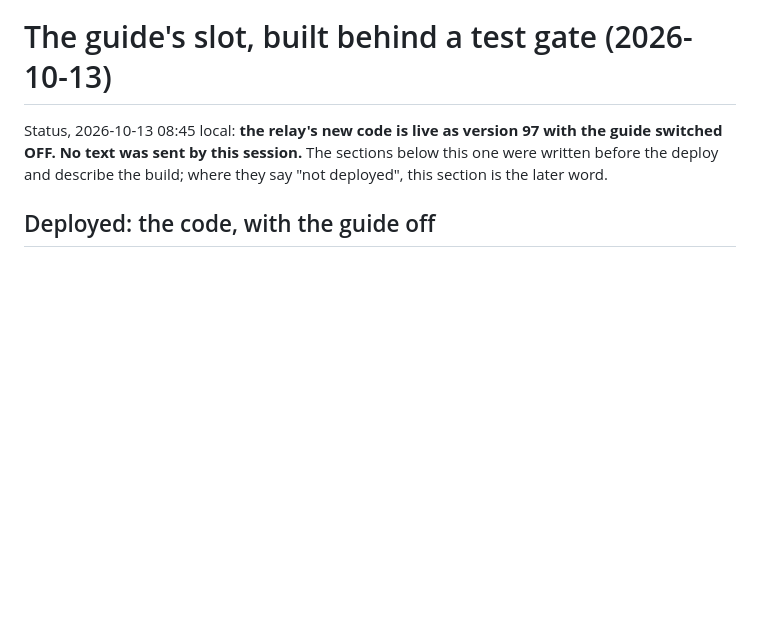
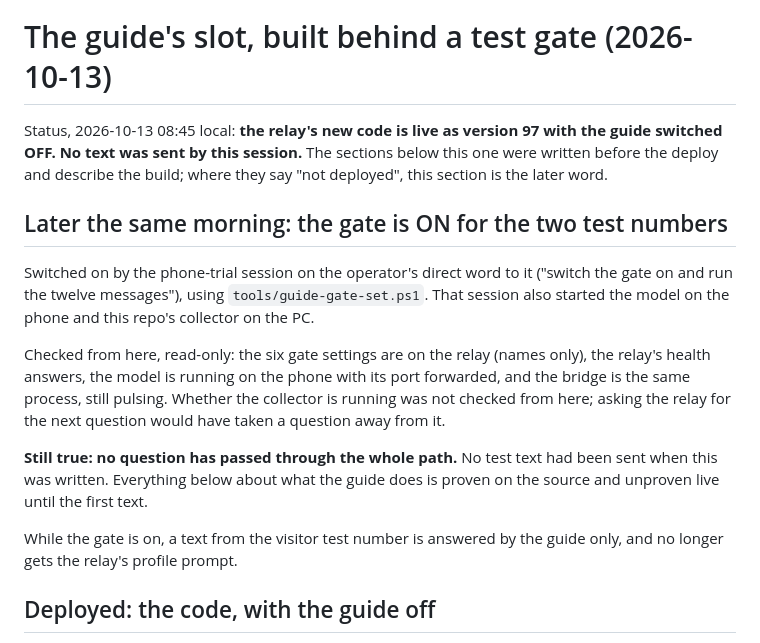
Before and after one commit to lightedcandle/refer-script-factory, a Markdown page: docs/sms-answerer-slot/build-2026-10-13.md, the part around the change. Rendered like a GitHub page; blank space fills up the shorter version.

Commit message:
SMS guide record: the gate is on for the two test numbers
Switched on by the phone-trial session on the operator's word. Checked from
here read-only: the six settings are present, the relay is healthy, the model
is running, the bridge is untouched. No question has passed through yet.

Co-Authored-By: Claude Opus 5.5 <noreply@anthropic.com>

```diff
--- a/docs/sms-answerer-slot/build-2026-10-13.md
+++ b/docs/sms-answerer-slot/build-2026-10-13.md
@@ -4,6 +4,26 @@ Status, 2026-10-13 08:45 local: **the relay's new code is live as version 97
 with the guide switched OFF. No text was sent by this session.** The sections
 below this one were written before the deploy and describe the build; where
 they say "not deployed", this section is the later word.
+
+## Later the same morning: the gate is ON for the two test numbers
+
+Switched on by the phone-trial session on the operator's direct word to it
+("switch the gate on and run the twelve messages"), using
+`tools/guide-gate-set.ps1`. That session also started the model on the phone
+and this repo's collector on the PC.
+
+Checked from here, read-only: the six gate settings are on the relay (names
+only), the relay's health answers, the model is running on the phone with its
+port forwarded, and the bridge is the same process, still pulsing. Whether the
+collector is running was not checked from here; asking the relay for the next
+question would have taken a question away from it.
+
+**Still true: no question has passed through the whole path.** No test text
+had been sent when this was written. Everything below about what the guide
+does is proven on the source and unproven live until the first text.
+
+While the gate is on, a text from the visitor test number is answered by the
+guide only, and no longer gets the relay's profile prompt.
 
 ## Deployed: the code, with the guide off
 
```
